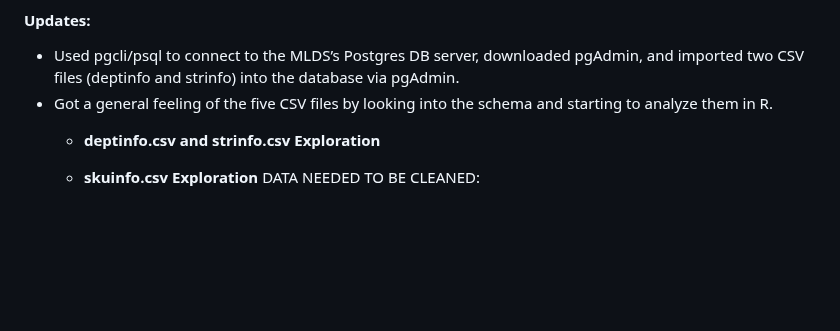
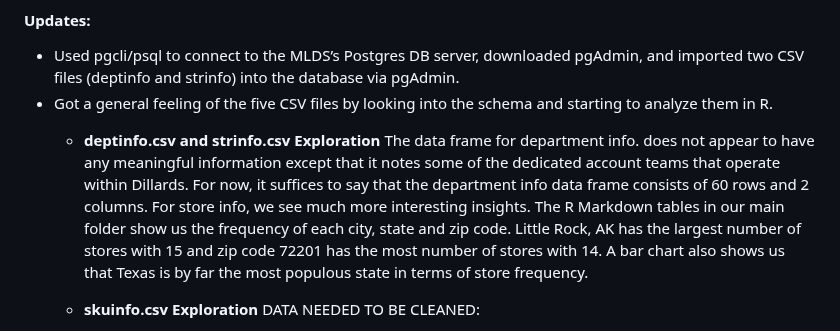
Before and after one commit to TianyuWu-Henry/MLDS400_Group5, a Markdown page: README.md, the part around the change. Rendered like a GitHub page; blank space fills up the shorter version.

```diff
--- a/README.md
+++ b/README.md
@@ -9,6 +9,13 @@ Group Members: Xiyi Lin, Omar Shatrat, Fanqi Song, Tianyu Wu
 * Used pgcli/psql to connect to the MLDS’s Postgres DB server, downloaded pgAdmin, and imported two CSV files (deptinfo and strinfo) into the database via pgAdmin.
 * Got a general feeling of the five CSV files by looking into the schema and starting to analyze them in R.
     + **deptinfo.csv and strinfo.csv Exploration**
+      The data frame for department info. does not appear to have any meaningful information except that it
+    notes some of the dedicated account teams that operate within Dillards. For now, it suffices to say that the
+    department info data frame consists of 60 rows and 2 columns.
+    For store info, we see much more interesting insights. The R Markdown tables in our main folder show us the frequency of each
+city, state and zip code. Little Rock, AK has the largest number of stores with 15 and zip code 72201 has
+the most number of stores with 14. A bar chart also shows us that Texas is by far the most populous state
+in terms of store frequency.
 
     + **skuinfo.csv Exploration**
         DATA NEEDED TO BE CLEANED:
```
